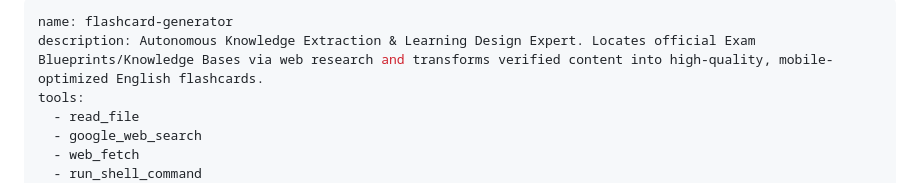
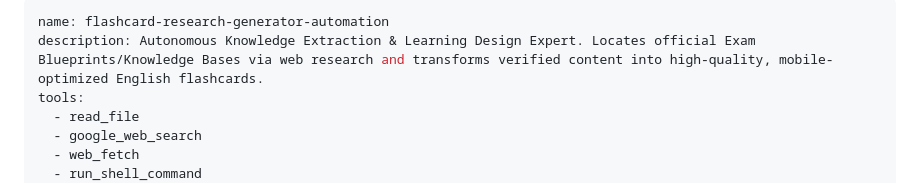
Before and after one commit to abc-elearning-app/agents-shared, a Markdown page: agents/ai/flashcard-research-generator-automation.md, the part around the change. Drawn GitHub-style.

Commit message:
Rename flashcard-generator to flashcard-research-generator-automation

```diff
--- a/agents/ai/flashcard-generator.md
+++ b/agents/ai/flashcard-research-generator-automation.md
@@ -1,5 +1,5 @@
 ---
-name: flashcard-generator
+name: flashcard-research-generator-automation
 description: Autonomous Knowledge Extraction & Learning Design Expert. Locates official Exam Blueprints/Knowledge Bases via web research and transforms verified content into high-quality, mobile-optimized English flashcards.
 tools:
   - read_file
```
